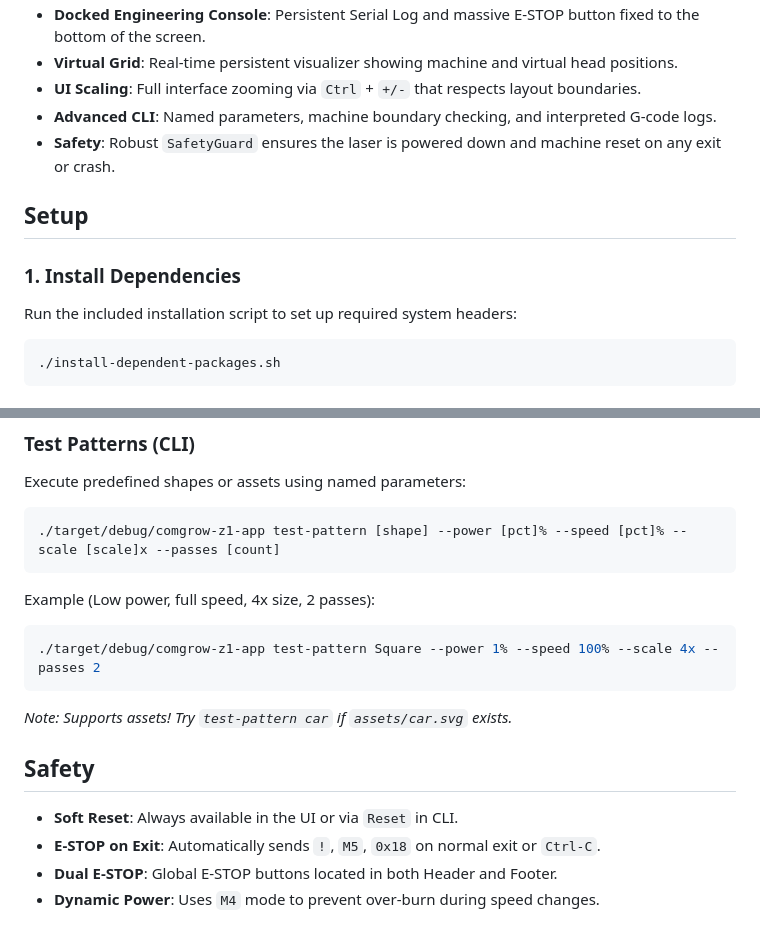
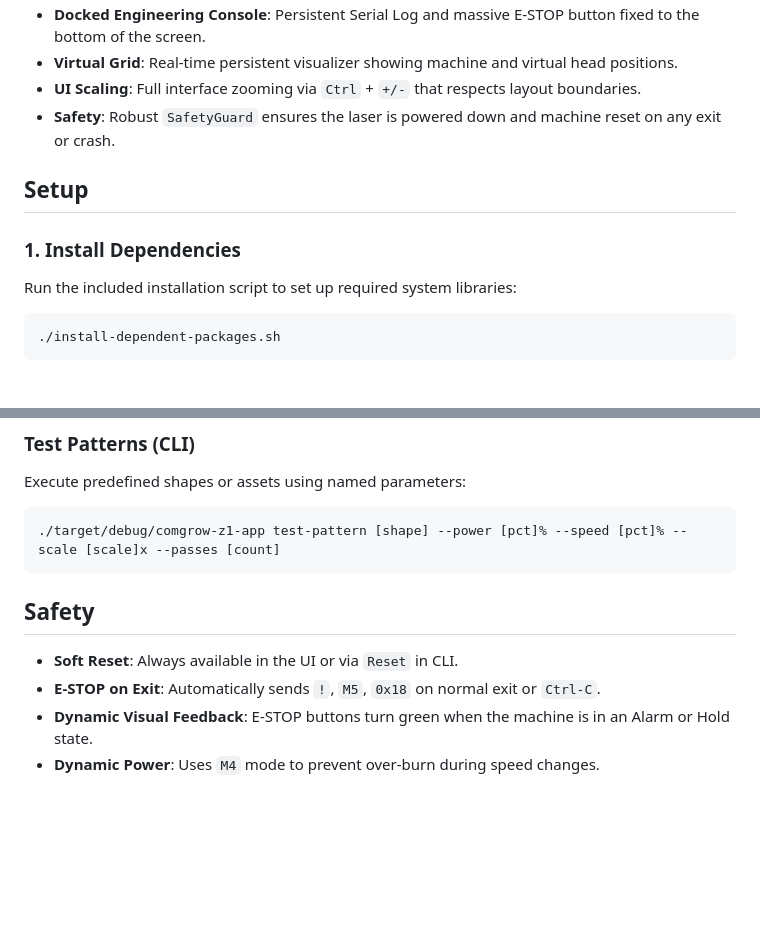
Before and after one commit to maxfridbe/vibe_comgrow_z1_linux, a Markdown page: README.md, 2 parts joined by grey strips. Rendered like a GitHub page; blank space fills up the shorter version.

````diff
--- a/README.md
+++ b/README.md
@@ -12,13 +27,12 @@ A custom engineering tool for the Comgrow Z1 Laser engraver, featuring a high-fi
 - **Docked Engineering Console**: Persistent Serial Log and massive E-STOP button fixed to the bottom of the screen.
 - **Virtual Grid**: Real-time persistent visualizer showing machine and virtual head positions.
 - **UI Scaling**: Full interface zooming via `Ctrl` + `+/-` that respects layout boundaries.
-- **Advanced CLI**: Named parameters, machine boundary checking, and interpreted G-code logs.
 - **Safety**: Robust `SafetyGuard` ensures the laser is powered down and machine reset on any exit or crash.
 
 ## Setup
 
 ### 1. Install Dependencies
-Run the included installation script to set up required system headers:
+Run the included installation script to set up required system libraries:
 ```bash
 ./install-dependent-packages.sh
 ```
@@ -62,14 +76,9 @@ Execute predefined shapes or assets using named parameters:
 ```bash
 ./target/debug/comgrow-z1-app test-pattern [shape] --power [pct]% --speed [pct]% --scale [scale]x --passes [count]
 ```
-Example (Low power, full speed, 4x size, 2 passes):
-```bash
-./target/debug/comgrow-z1-app test-pattern Square --power 1% --speed 100% --scale 4x --passes 2
-```
-*Note: Supports assets! Try `test-pattern car` if `assets/car.svg` exists.*
 
 ## Safety
 - **Soft Reset**: Always available in the UI or via `Reset` in CLI.
 - **E-STOP on Exit**: Automatically sends `!`, `M5`, `0x18` on normal exit or `Ctrl-C`.
-- **Dual E-STOP**: Global E-STOP buttons located in both Header and Footer.
+- **Dynamic Visual Feedback**: E-STOP buttons turn green when the machine is in an Alarm or Hold state.
 - **Dynamic Power**: Uses `M4` mode to prevent over-burn during speed changes.
````
Also changed, not shown: other parts of README.md (+19 -4 lines), todo.md (deleted, +0 -24 lines), assets/screenshot_text.png (added).
